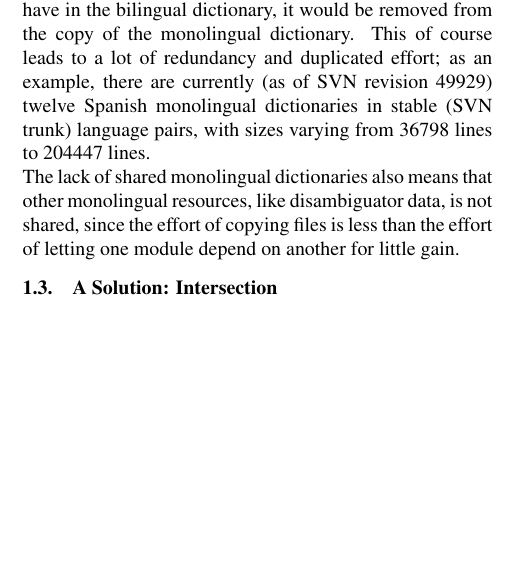
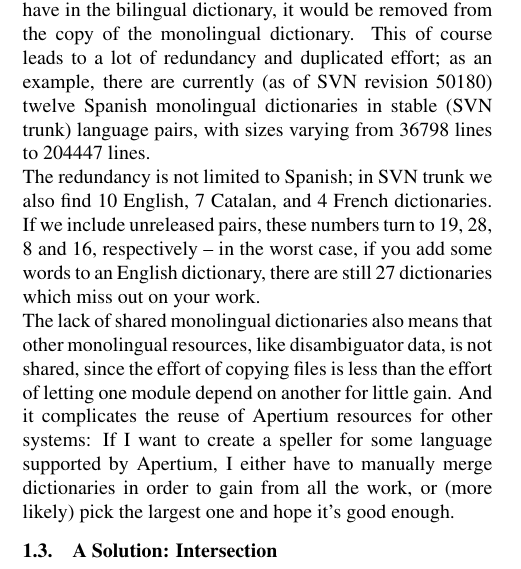
Before and after one commit to unhammer/lt-trim-paper, a LaTeX document (trim.tex): part of one column of page 2 of 3, cut so that both start at the same text, the shorter picture padded with empty space. Compiled offline with pdfLaTeX.

Commit message:
redundancy stats

```diff
--- a/trim.tex
+++ b/trim.tex
@@ -191,14 +191,24 @@ the entries of the bilingual dictionary; so in the example above, if
 \f{take out} did not make sense to have in the bilingual dictionary,
 it would be removed from the copy of the monolingual dictionary. This
 of course leads to a lot of redundancy and duplicated effort; as an
-example, there are currently (as of SVN revision 49929) twelve Spanish
+example, there are currently (as of SVN revision 50180) twelve Spanish
 monolingual dictionaries in stable (SVN trunk) language pairs, with
 sizes varying from 36798 lines to 204447 lines.
+
+The redundancy is not limited to Spanish; in SVN trunk we also find 10
+English, 7 Catalan, and 4 French dictionaries. If we include
+unreleased pairs, these numbers turn to 19, 28, 8 and 16, respectively
+-- in the worst case, if you add some words to an English dictionary,
+there are still 27 dictionaries which miss out on your work.
 
 The lack of shared monolingual dictionaries also means that other
 monolingual resources, like disambiguator data, is not shared, since
 the effort of copying files is less than the effort of letting one
-module depend on another for little gain.
+module depend on another for little gain. And it complicates the reuse
+of Apertium resources for other systems: If I want to create a speller
+for some language supported by Apertium, I either have to manually
+merge dictionaries in order to gain from all the work, or (more
+likely) pick the largest one and hope it's good enough.
 
 \subsection{A Solution: Intersection}
 \label{sec:solution}
```
Also changed, not shown: trim.tex (2 more changed lines).
